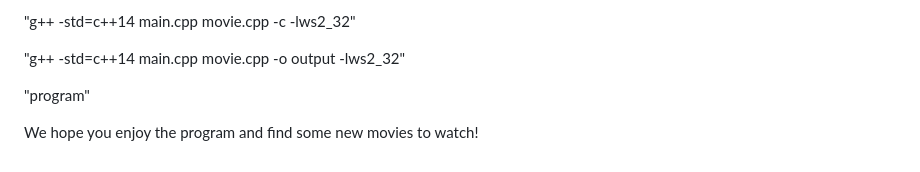
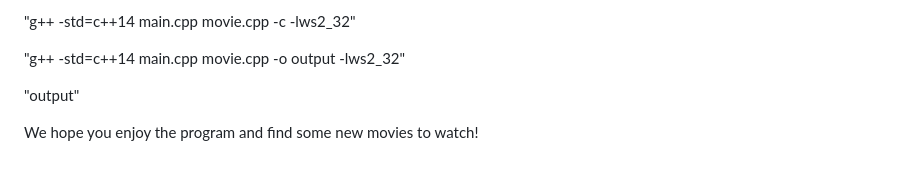
Before and after one commit to erichwang2005/PopcornPicks, a Markdown page: README.md, the part around the change. Drawn GitHub-style.

```diff
--- a/README.md
+++ b/README.md
@@ -86,6 +86,6 @@ In order to run the code in this repository, first clone the repository on to yo
 
 "g++ -std=c++14 main.cpp movie.cpp -o output -lws2_32"
 
-"program"
+"output"
 
 We hope you enjoy the program and find some new movies to watch!
```
